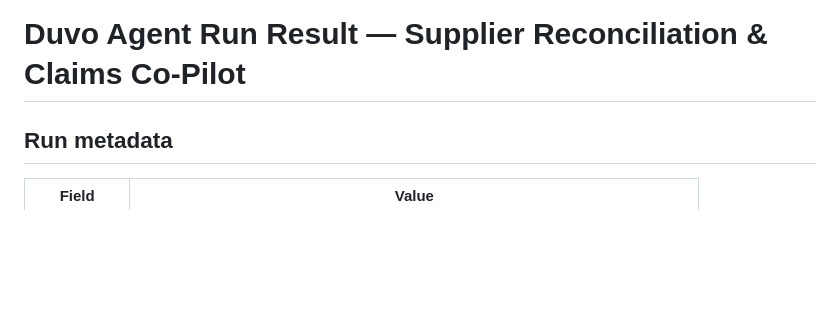
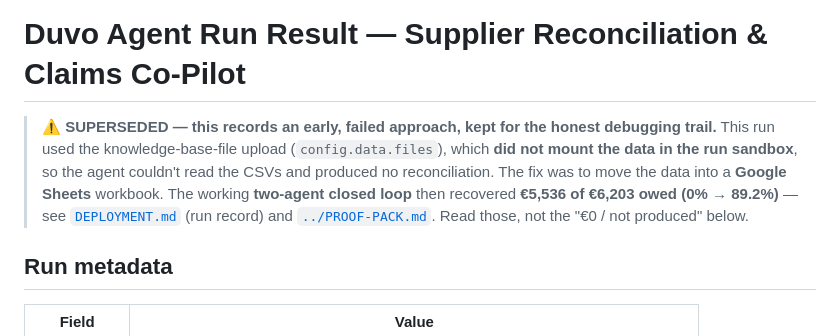
Before and after one commit to aristidesnakos/duvo-ai-trial-day, a Markdown page: aop/run-result.md, the part around the change. Drawn GitHub-style; blank space fills up the shorter version.

Commit message:
Banner aop/run-result.md as SUPERSEDED (points to the live 89.2% loop)
It records the failed knowledge-base-file run (data never mounted) and read as
'€0 recovered / not produced' with no context — a landmine next to the 89.2%
headline. One-line banner redirects readers to DEPLOYMENT.md / PROOF-PACK.md.

Co-Authored-By: Claude Opus 4.8 (1M context) <noreply@anthropic.com>

```diff
--- a/aop/run-result.md
+++ b/aop/run-result.md
@@ -1,4 +1,11 @@
 # Duvo Agent Run Result — Supplier Reconciliation & Claims Co-Pilot
+
+> **⚠️ SUPERSEDED — this records an early, failed approach, kept for the honest debugging trail.**
+> This run used the knowledge-base-file upload (`config.data.files`), which **did not mount the data
+> in the run sandbox**, so the agent couldn't read the CSVs and produced no reconciliation. The fix
+> was to move the data into a **Google Sheets** workbook. The working **two-agent closed loop** then
+> recovered **€5,536 of €6,203 owed (0% → 89.2%)** — see [`DEPLOYMENT.md`](./DEPLOYMENT.md) (run
+> record) and [`../PROOF-PACK.md`](../PROOF-PACK.md). Read those, not the "€0 / not produced" below.
 
 ## Run metadata
 
```
